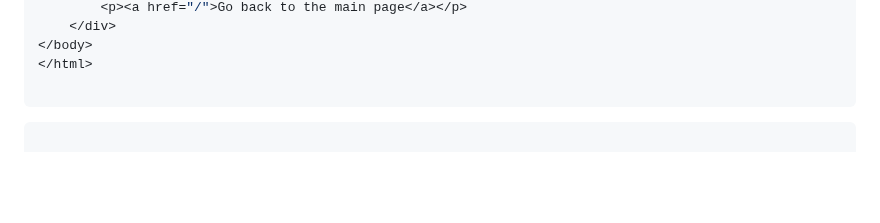
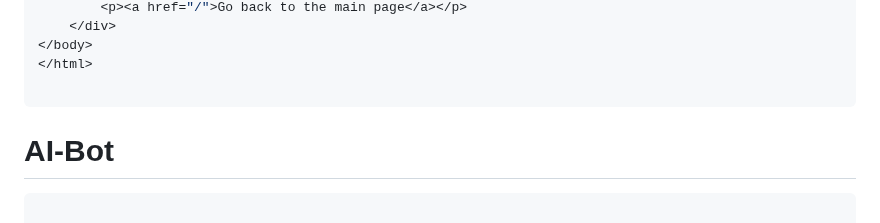
Before and after one commit to Gurupatil0003/01_Flask_Tutorial, a Markdown page: README.md, the part around the change. GitHub-like rendering; blank space fills up the shorter version.

Commit message:
Update README.md
Signed-off-by: GURANNA GOUDA <110026505+Gurupatil0003@users.noreply.github.com>

````diff
--- a/README.md
+++ b/README.md
@@ -681,6 +681,8 @@ if __name__ == '__main__':
 
 ```
 
+
+# AI-Bot
 ```python
 
 <!DOCTYPE html>
````
